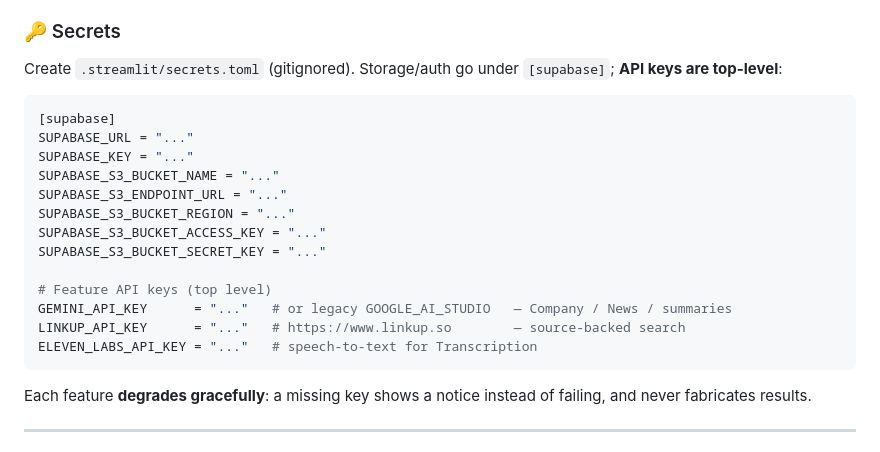
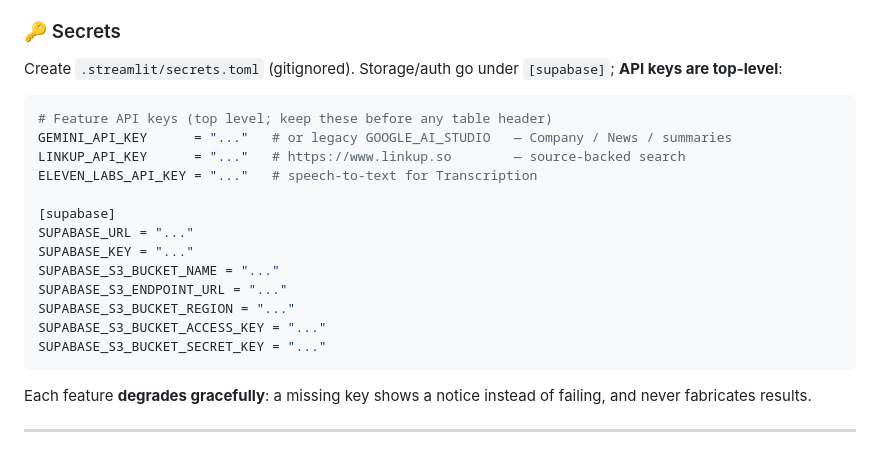
Before and after one commit to HomenShum/Parselyfi, a Markdown page: README.md, the part around the change. Rendered like a GitHub page.

Commit message:
docs: keep provider keys at the top-level TOML scope

````diff
--- a/README.md
+++ b/README.md
@@ -161,6 +161,11 @@ streamlit run streamlit_app.py
 Create `.streamlit/secrets.toml` (gitignored). Storage/auth go under `[supabase]`; **API keys are top-level**:
 
 ```toml
+# Feature API keys (top level; keep these before any table header)
+GEMINI_API_KEY      = "..."   # or legacy GOOGLE_AI_STUDIO   — Company / News / summaries
+LINKUP_API_KEY      = "..."   # https://www.linkup.so        — source-backed search
+ELEVEN_LABS_API_KEY = "..."   # speech-to-text for Transcription
+
 [supabase]
 SUPABASE_URL = "..."
 SUPABASE_KEY = "..."
@@ -169,11 +174,6 @@ SUPABASE_S3_ENDPOINT_URL = "..."
 SUPABASE_S3_BUCKET_REGION = "..."
 SUPABASE_S3_BUCKET_ACCESS_KEY = "..."
 SUPABASE_S3_BUCKET_SECRET_KEY = "..."
-
-# Feature API keys (top level)
-GEMINI_API_KEY      = "..."   # or legacy GOOGLE_AI_STUDIO   — Company / News / summaries
-LINKUP_API_KEY      = "..."   # https://www.linkup.so        — source-backed search
-ELEVEN_LABS_API_KEY = "..."   # speech-to-text for Transcription
 ```
 
 Each feature **degrades gracefully**: a missing key shows a notice instead of failing, and never fabricates results.
````
Also changed, not shown: CHANGELOG/docs/readme.md (added, +14 -0 lines).
